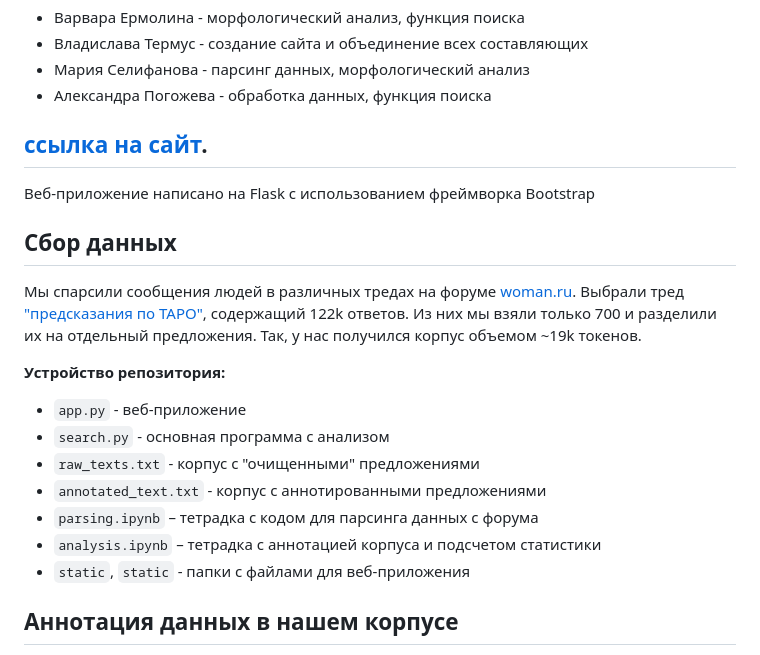
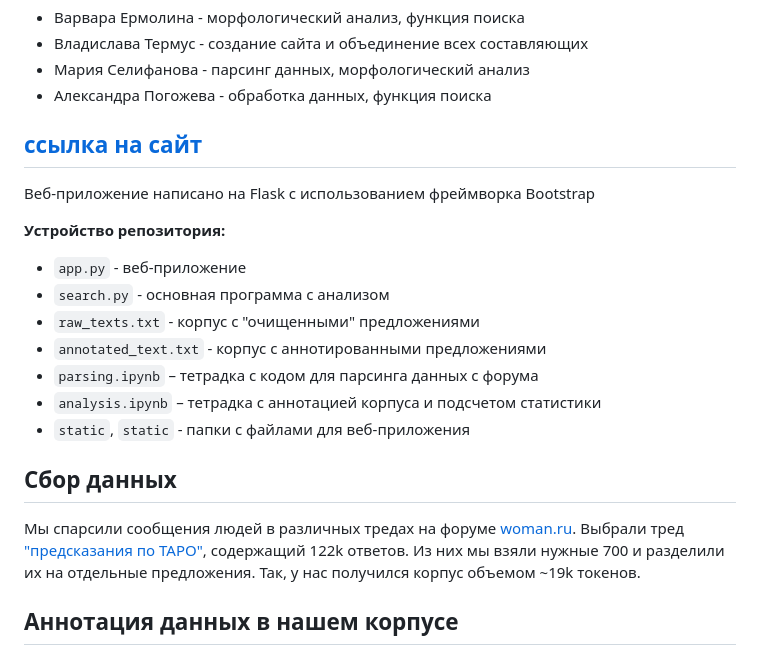
Before and after one commit to Ahhssas/NLP_project_24, a Markdown page: README.md, the part around the change. GitHub-like rendering.

Commit message:
another change in README.md

```diff
--- a/README.md
+++ b/README.md
@@ -6,12 +6,8 @@
 - Мария Селифанова - парсинг данных, морфологический анализ
 - Александра Погожева - обработка данных, функция поиска
 
-## [ссылка на сайт](https://vtermus.pythonanywhere.com/).
+## [ссылка на сайт](https://vtermus.pythonanywhere.com/)
 Веб-приложение написано на Flask с использованием фреймворка Bootstrap
-
-## Сбор данных
-
-Мы спарсили сообщения людей в различных тредах на форуме [woman.ru](https://www.woman.ru/forum/). Выбрали тред ["предсказания по ТАРО"](https://www.woman.ru/relations/men/thread/3813429/), содержащий 122k ответов. Из них мы взяли только 700 и разделили их на отдельный предложения. Так, у нас получился корпус объемом ~19k токенов.
 
 **Устройство репозитория:**
 
@@ -22,6 +18,10 @@
 - `parsing.ipynb` – тетрадка с кодом для парсинга данных с форума
 - `analysis.ipynb` – тетрадка с аннотацией корпуса и подсчетом статистики
 - `static`, `static` - папки с файлами для веб-приложения
+
+## Сбор данных
+
+Мы спарсили сообщения людей в различных тредах на форуме [woman.ru](https://www.woman.ru/forum/). Выбрали тред ["предсказания по ТАРО"](https://www.woman.ru/relations/men/thread/3813429/), содержащий 122k ответов. Из них мы взяли нужные 700 и разделили их на отдельные предложения. Так, у нас получился корпус объемом ~19k токенов.
 
 ## Аннотация данных в нашем корпусе
 
```
